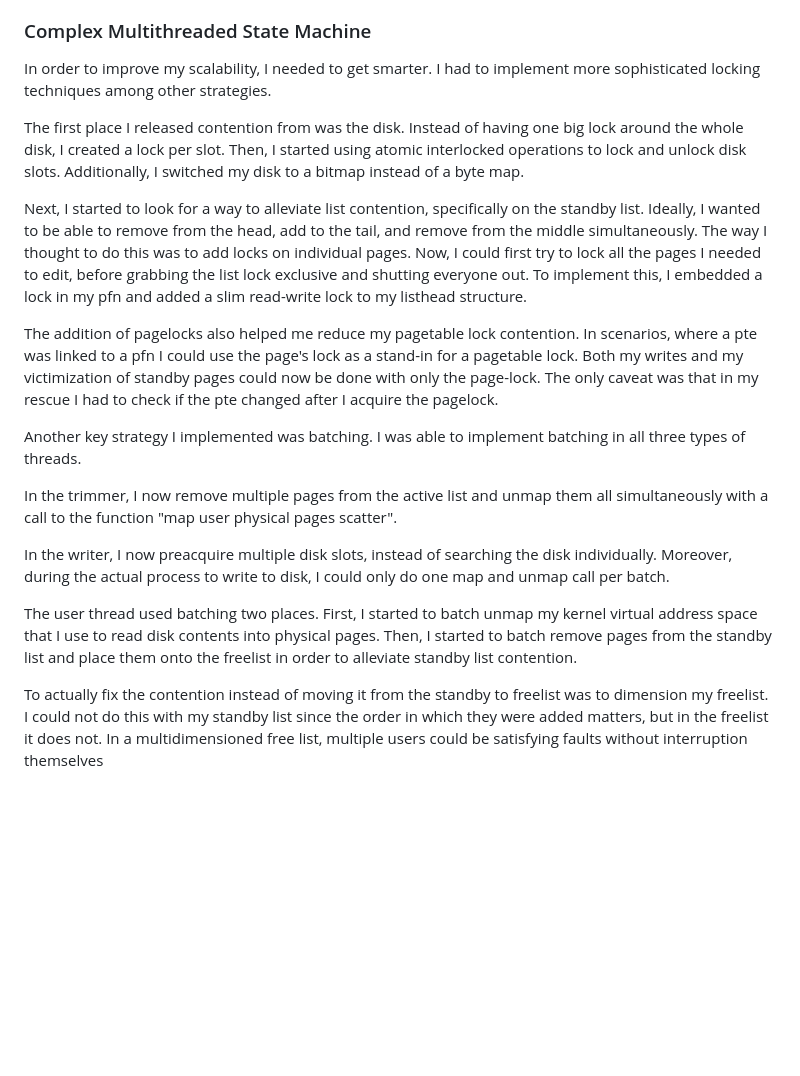
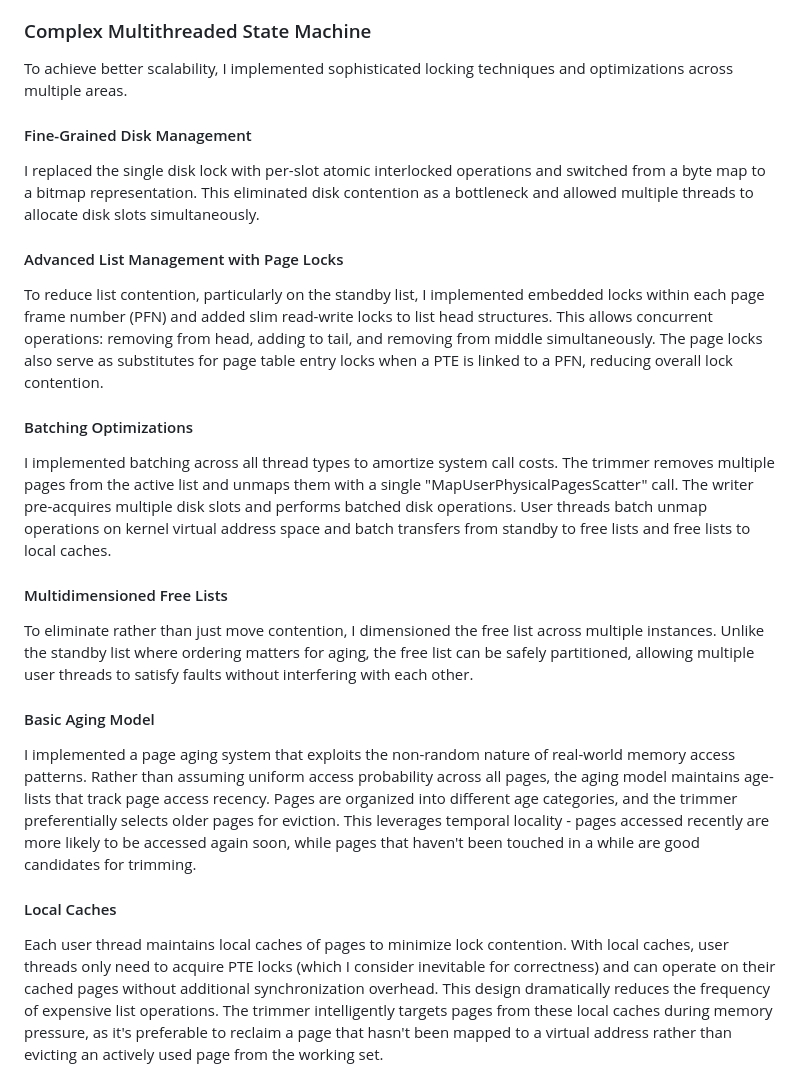
Before and after one commit to npersily3/vm, a Markdown page: README.md, the part around one of its changes. Drawn GitHub-style; blank space fills up the shorter version.

```diff
--- a/README.md
+++ b/README.md
@@ -41,23 +43,30 @@ I cannot lock the pte first as I need to look at the standby list to determine t
 
 ### Complex Multithreaded State Machine
 
-In order to improve my scalability, I needed to get smarter. I had to implement more sophisticated locking techniques among other strategies.
+To achieve better scalability, I implemented sophisticated locking techniques and optimizations across multiple areas.
 
-The first place I released contention from was the disk. Instead of having one big lock around the whole disk, I created a lock per slot. Then, I started using atomic interlocked operations to lock and unlock disk slots. Additionally, I switched my disk to a bitmap instead of a byte map.
+#### Fine-Grained Disk Management
+I replaced the single disk lock with per-slot atomic interlocked operations and switched from a byte map to a bitmap representation. This eliminated disk contention as a bottleneck and allowed multiple threads to allocate disk slots simultaneously.
 
-Next, I started to look for a way to alleviate list contention, specifically on the standby list. Ideally, I wanted to be able to remove from the head, add to the tail, and remove from the middle simultaneously.
-The way I thought to do this was to add locks on individual pages. Now, I could first try to lock all the pages I needed to edit, before grabbing the list lock exclusive and shutting everyone out. To implement this, I embedded a lock in my pfn and added a slim read-write lock to my listhead structure.
+#### Advanced List Management with Page Locks
+To reduce list contention, particularly on the standby list, I implemented embedded locks within each page frame number (PFN) and added slim read-write locks to list head structures. This allows concurrent operations: removing from head, adding to tail, and removing from middle simultaneously. The page locks also serve as substitutes for page table entry locks when a PTE is linked to a PFN, reducing overall lock contention.
 
-The addition of pagelocks also helped me reduce my pagetable lock contention. In scenarios, where a pte was linked to a pfn I could use the page's lock as a stand-in for a pagetable lock.
-Both my writes and my victimization of standby pages could now be done with only the page-lock. The only caveat was that in my rescue I had to check if the pte changed after I acquire the pagelock.
+#### Batching Optimizations
+I implemented batching across all thread types to amortize system call costs. The trimmer removes multiple pages from the active list and unmaps them with a single "MapUserPhysicalPagesScatter" call. The writer pre-acquires multiple disk slots and performs batched disk operations. User threads batch unmap operations on kernel virtual address space and batch transfers from standby to free lists and free lists to local caches.
 
-Another key strategy I implemented was batching. I was able to implement batching in all three types of threads.
+#### Multidimensioned Free Lists
+To eliminate rather than just move contention, I dimensioned the free list across multiple instances. Unlike the standby list where ordering matters for aging, the free list can be safely partitioned, allowing multiple user threads to satisfy faults without interfering with each other.
 
-In the trimmer, I now remove multiple pages from the active list and unmap them all simultaneously with a call to the function "map user physical pages scatter".
+#### Basic Aging Model
+I implemented a page aging system that exploits the non-random nature of real-world memory access patterns. Rather than assuming uniform access probability across all pages, the aging model maintains age-lists that track page access recency. Pages are organized into different age categories, and the trimmer preferentially selects older pages for eviction. This leverages temporal locality - pages accessed recently are more likely to be accessed again soon, while pages that haven't been touched in a while are good candidates for trimming.
 
-In the writer, I now preacquire multiple disk slots, instead of searching the disk individually. Moreover, during the actual process to write to disk, I could only do one map and unmap call per batch.
+#### Local Caches
+Each user thread maintains local caches of pages to minimize lock contention. With local caches, user threads only need to acquire PTE locks (which I consider inevitable for correctness) and can operate on their cached pages without additional synchronization overhead. This design dramatically reduces the frequency of expensive list operations. The trimmer intelligently targets pages from these local caches during memory pressure, as it's preferable to reclaim a page that hasn't been mapped to a virtual address rather than evicting an actively used page from the working set.
 
-The user thread used batching two places. First, I started to batch unmap my kernel virtual address space that I use to read disk contents into physical pages. Then, I started to batch remove pages from the standby list and place them onto the freelist in order to alleviate standby list contention.
+[//]: # (![legend]&#40;images/legend.svg&#41;)
 
-To actually fix the contention instead of moving it from the standby to freelist was to dimension my freelist. I could not do this with my standby list since the order in which they were added matters, but in the freelist it does not. In a multidimensioned free list, multiple users could be satisfying faults without interruption themselves
+[//]: # ()
+[//]: # ()
+[//]: # ()
+[//]: # (<br />)
 
```
Also changed, not shown: other parts of README.md (+12 -12 lines).
